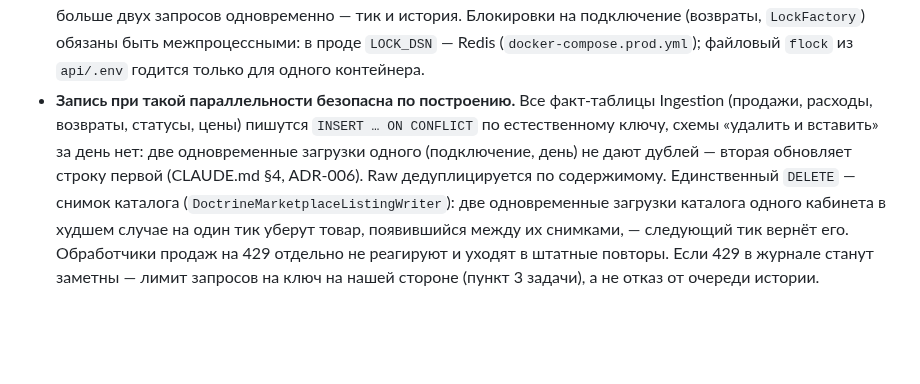
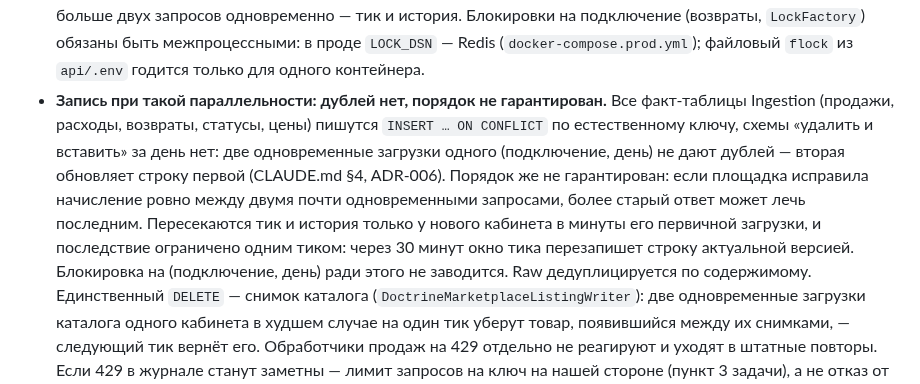
Before and after one commit to pavelsur07/app-service-analytics, a Markdown page: docs/adr/0027-ingestion-backfill-queue.md, the part around the change. GitHub-like rendering; blank space fills up the shorter version.

Commit message:
docs(adr-027): concurrent writes — no duplicates, order not guaranteed, bounded by one tick
Co-Authored-By: Claude Opus 5.5 (1M context) <noreply@anthropic.com>

```diff
--- a/docs/adr/0027-ingestion-backfill-queue.md
+++ b/docs/adr/0027-ingestion-backfill-queue.md
@@ -40,11 +40,18 @@ Seller API, год рекламы), консольный добор и неде
   обязаны быть межпроцессными: в проде `LOCK_DSN` — Redis
   (`docker-compose.prod.yml`); файловый `flock` из `api/.env` годится
   только для одного контейнера.
-- **Запись при такой параллельности безопасна по построению.** Все
-  факт-таблицы Ingestion (продажи, расходы, возвраты, статусы, цены) пишутся
-  `INSERT … ON CONFLICT` по естественному ключу, схемы «удалить и вставить»
-  за день нет: две одновременные загрузки одного (подключение, день) не дают
-  дублей — вторая обновляет строку первой (CLAUDE.md §4, ADR-006). Raw
+- **Запись при такой параллельности: дублей нет, порядок не гарантирован.**
+  Все факт-таблицы Ingestion (продажи, расходы, возвраты, статусы, цены)
+  пишутся `INSERT … ON CONFLICT` по естественному ключу, схемы «удалить
+  и вставить» за день нет: две одновременные загрузки одного
+  (подключение, день) не дают дублей — вторая обновляет строку первой
+  (CLAUDE.md §4, ADR-006). Порядок же не гарантирован: если площадка
+  исправила начисление ровно между двумя почти одновременными запросами,
+  более старый ответ может лечь последним. Пересекаются тик и история
+  только у нового кабинета в минуты его первичной загрузки, и последствие
+  ограничено одним тиком: через 30 минут окно тика перезапишет строку
+  актуальной версией. Блокировка на (подключение, день) ради этого
+  не заводится. Raw
   дедуплицируется по содержимому. Единственный `DELETE` — снимок каталога
   (`DoctrineMarketplaceListingWriter`): две одновременные загрузки каталога
   одного кабинета в худшем случае на один тик уберут товар, появившийся
```
